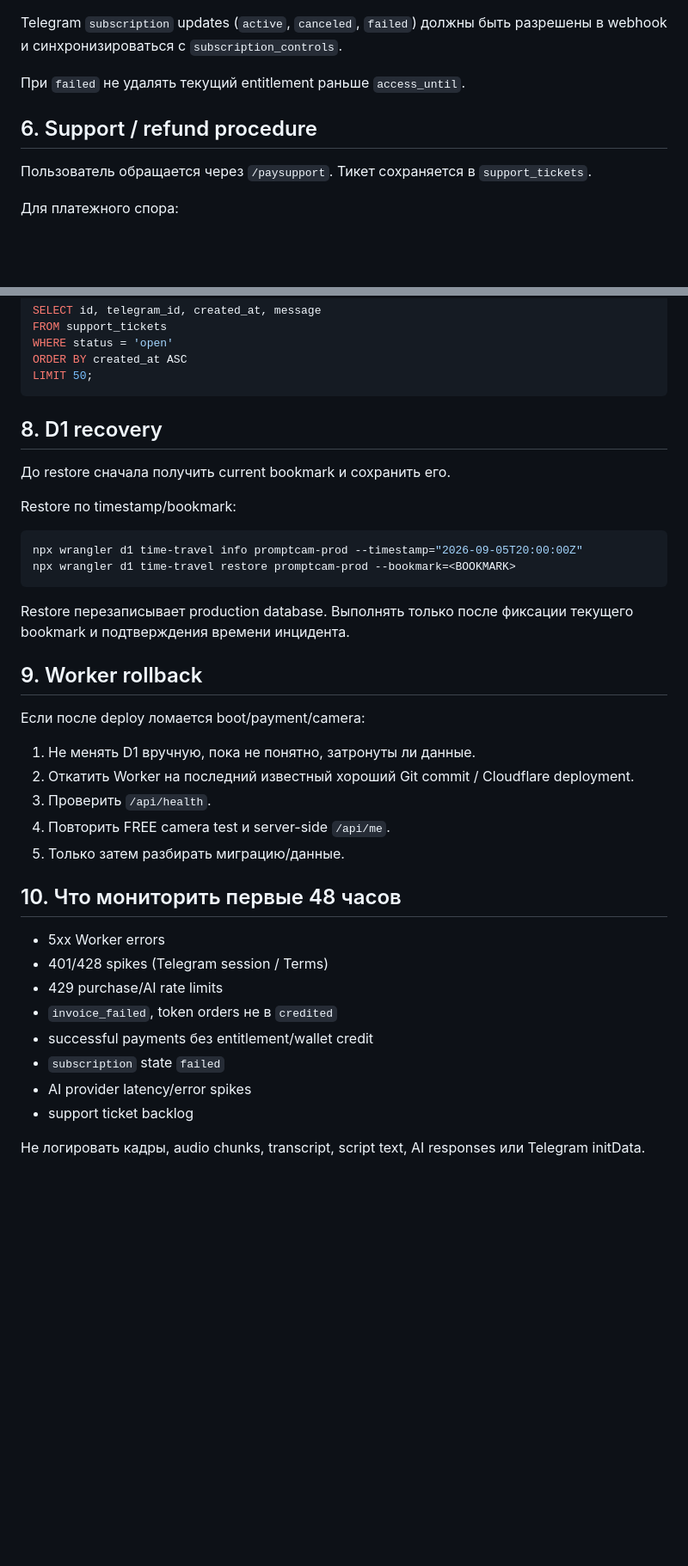
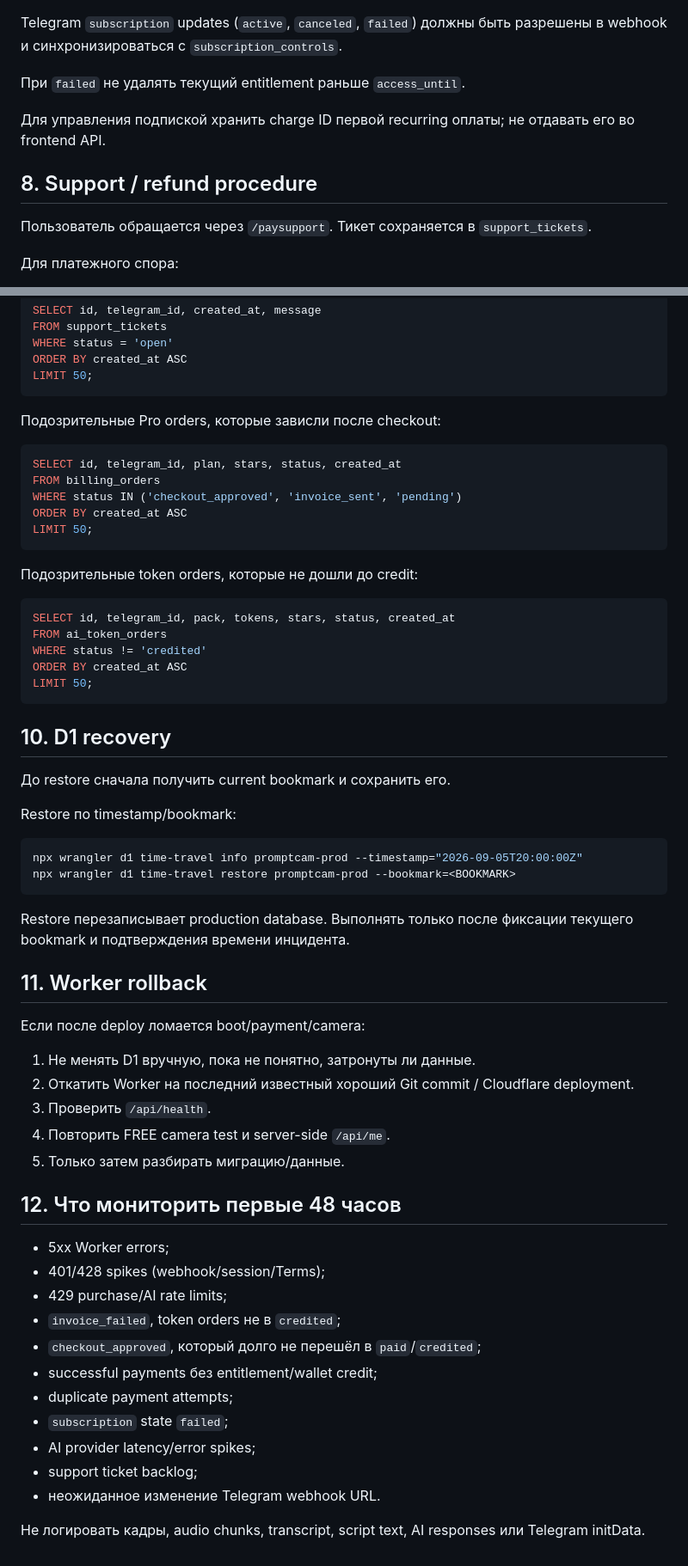
Before and after one commit to SK66613/promptcam, a Markdown page: LAUNCH_RUNBOOK.md, 2 parts joined by grey strips. Shown at 86% size. Rendered like a GitHub page; blank space fills up the shorter version.

````diff
--- a/LAUNCH_RUNBOOK.md
+++ b/LAUNCH_RUNBOOK.md
@@ -77,7 +113,9 @@ Telegram `subscription` updates (`active`, `canceled`, `failed`) должны б
 
 При `failed` не удалять текущий entitlement раньше `access_until`.
 
-## 6. Support / refund procedure
+Для управления подпиской хранить charge ID первой recurring оплаты; не отдавать его во frontend API.
+
+## 8. Support / refund procedure
 
 Пользователь обращается через `/paysupport`. Тикет сохраняется в `support_tickets`.
 
@@ -129,7 +167,27 @@ ORDER BY created_at ASC
 LIMIT 50;
 ```
 
-## 8. D1 recovery
+Подозрительные Pro orders, которые зависли после checkout:
+
+```sql
+SELECT id, telegram_id, plan, stars, status, created_at
+FROM billing_orders
+WHERE status IN ('checkout_approved', 'invoice_sent', 'pending')
+ORDER BY created_at ASC
+LIMIT 50;
+```
+
+Подозрительные token orders, которые не дошли до credit:
+
+```sql
+SELECT id, telegram_id, pack, tokens, stars, status, created_at
+FROM ai_token_orders
+WHERE status != 'credited'
+ORDER BY created_at ASC
+LIMIT 50;
+```
+
+## 10. D1 recovery
 
 До restore сначала получить current bookmark и сохранить его.
 
@@ -142,7 +200,7 @@ npx wrangler d1 time-travel restore promptcam-prod --bookmark=<BOOKMARK>
 
 Restore перезаписывает production database. Выполнять только после фиксации текущего bookmark и подтверждения времени инцидента.
 
-## 9. Worker rollback
+## 11. Worker rollback
 
 Если после deploy ломается boot/payment/camera:
 
@@ -152,15 +210,18 @@ Restore перезаписывает production database. Выполнять т
 4. Повторить FREE camera test и server-side `/api/me`.
 5. Только затем разбирать миграцию/данные.
 
-## 10. Что мониторить первые 48 часов
+## 12. Что мониторить первые 48 часов
 
-- 5xx Worker errors
-- 401/428 spikes (Telegram session / Terms)
-- 429 purchase/AI rate limits
-- `invoice_failed`, token orders не в `credited`
-- successful payments без entitlement/wallet credit
-- `subscription` state `failed`
-- AI provider latency/error spikes
-- support ticket backlog
+- 5xx Worker errors;
+- 401/428 spikes (webhook/session/Terms);
+- 429 purchase/AI rate limits;
+- `invoice_failed`, token orders не в `credited`;
+- `checkout_approved`, который долго не перешёл в `paid`/`credited`;
+- successful payments без entitlement/wallet credit;
+- duplicate payment attempts;
+- `subscription` state `failed`;
+- AI provider latency/error spikes;
+- support ticket backlog;
+- неожиданное изменение Telegram webhook URL.
 
 Не логировать кадры, audio chunks, transcript, script text, AI responses или Telegram initData.
````
Also changed, not shown: other parts of LAUNCH_RUNBOOK.md (+52 -16 lines).
